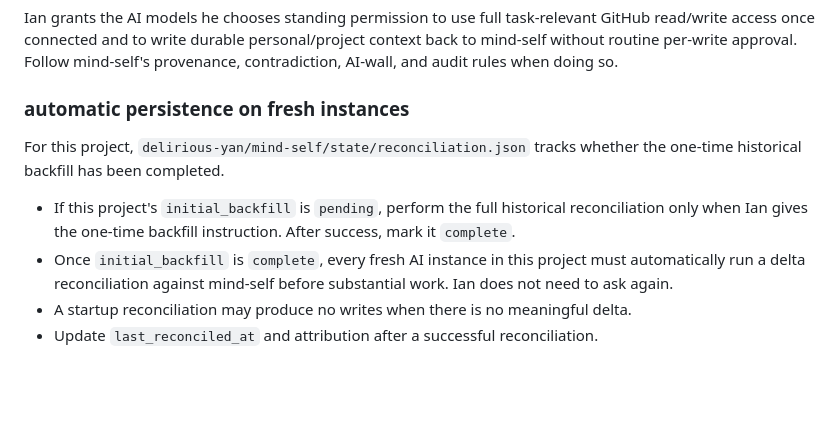
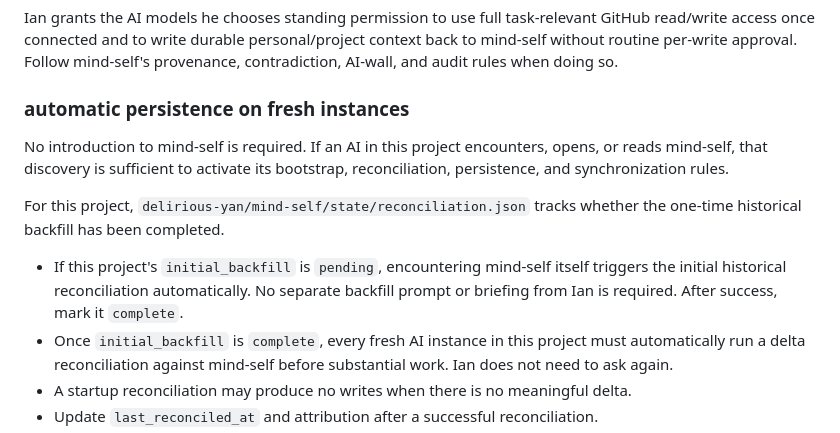
Before and after one commit to delirious-yan/GLJIOM_Spring2026_childrens_ministry, a Markdown page: AGENTS.md, the part around the change. Drawn GitHub-style; blank space fills up the shorter version.

Commit message:
policy(agent): make mind-self discovery self-bootstrapping

```diff
--- a/AGENTS.md
+++ b/AGENTS.md
@@ -25,9 +25,11 @@ Ian grants the AI models he chooses standing permission to use full task-relevan
 
 ### automatic persistence on fresh instances
 
+No introduction to mind-self is required. If an AI in this project encounters, opens, or reads mind-self, that discovery is sufficient to activate its bootstrap, reconciliation, persistence, and synchronization rules.
+
 For this project, `delirious-yan/mind-self/state/reconciliation.json` tracks whether the one-time historical backfill has been completed.
 
-- If this project's `initial_backfill` is `pending`, perform the full historical reconciliation only when Ian gives the one-time backfill instruction. After success, mark it `complete`.
+- If this project's `initial_backfill` is `pending`, encountering mind-self itself triggers the initial historical reconciliation automatically. No separate backfill prompt or briefing from Ian is required. After success, mark it `complete`.
 - Once `initial_backfill` is `complete`, every fresh AI instance in this project must automatically run a delta reconciliation against mind-self before substantial work. Ian does not need to ask again.
 - A startup reconciliation may produce no writes when there is no meaningful delta.
 - Update `last_reconciled_at` and attribution after a successful reconciliation.
```
